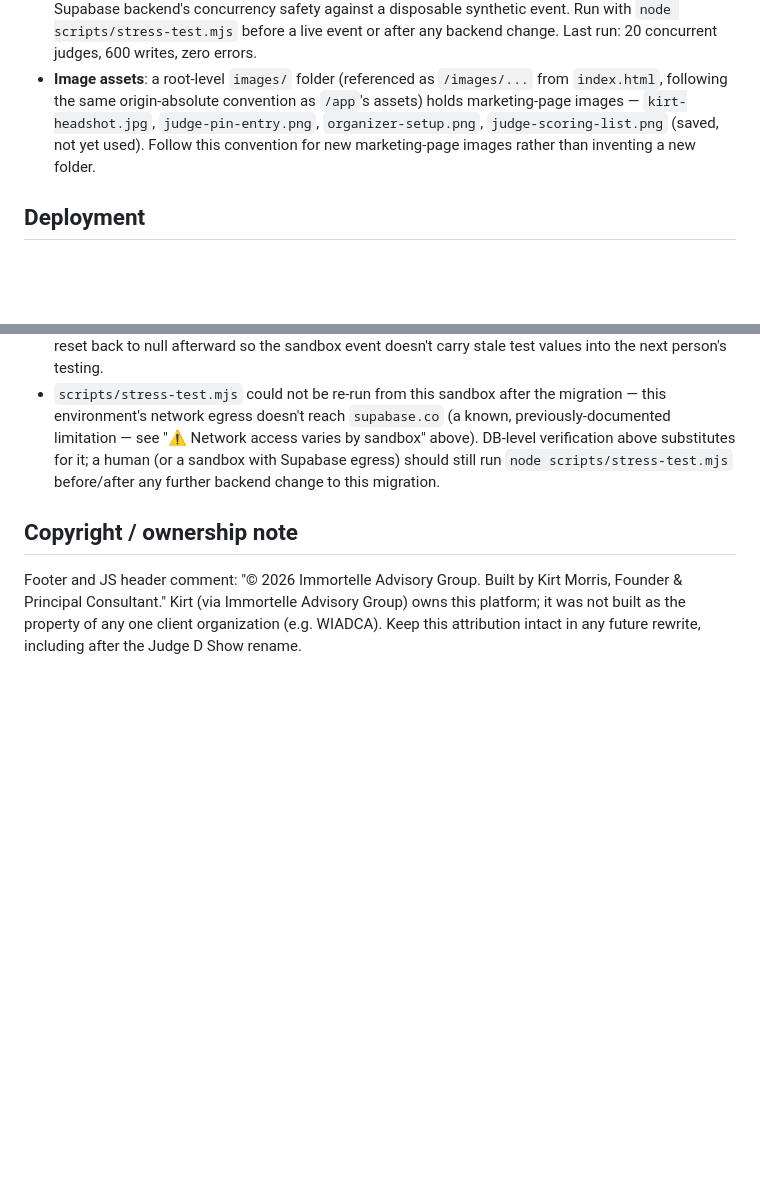
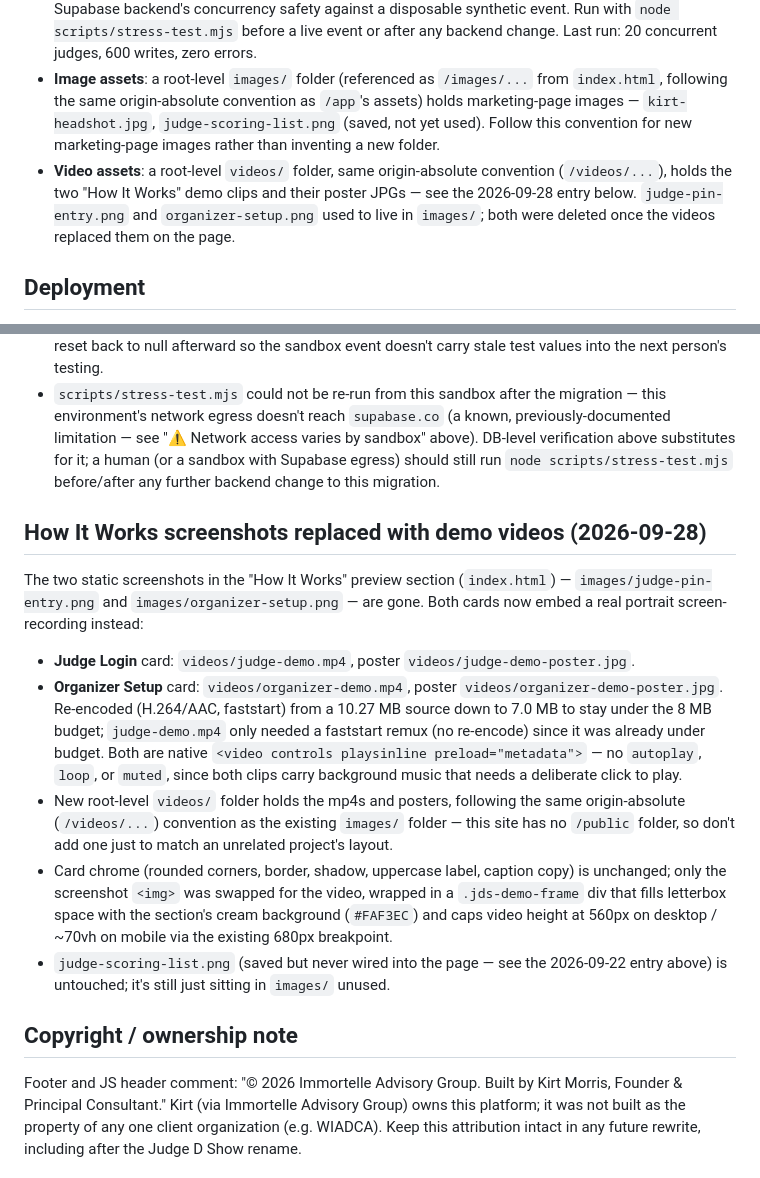
Before and after one commit to kirtonmorris-dev/mas-judging, a Markdown page: CONTEXT.md, 2 parts joined by grey strips. Rendered like a GitHub page; blank space fills up the shorter version.

Commit message:
Update CONTEXT.md for the demo-video replacement
Document the videos/ folder convention and the deleted screenshot PNGs
so the repo's own context notes match what's actually on the page.

Co-Authored-By: Claude Sonnet 5 <noreply@anthropic.com>
Claude-Session: https://claude.ai/code/session_01XBPj6RcpNLpNxpPduPHrVx

```diff
--- a/CONTEXT.md
+++ b/CONTEXT.md
@@ -127,9 +127,14 @@ judging app isn't the first thing a prospect hits:
 - **Image assets**: a root-level `images/` folder (referenced as
   `/images/...` from `index.html`, following the same origin-absolute
   convention as `/app`'s assets) holds marketing-page images —
-  `kirt-headshot.jpg`, `judge-pin-entry.png`, `organizer-setup.png`,
-  `judge-scoring-list.png` (saved, not yet used). Follow this convention
-  for new marketing-page images rather than inventing a new folder.
+  `kirt-headshot.jpg`, `judge-scoring-list.png` (saved, not yet used).
+  Follow this convention for new marketing-page images rather than
+  inventing a new folder.
+- **Video assets**: a root-level `videos/` folder, same origin-absolute
+  convention (`/videos/...`), holds the two "How It Works" demo clips and
+  their poster JPGs — see the 2026-09-28 entry below. `judge-pin-entry.png`
+  and `organizer-setup.png` used to live in `images/`; both were deleted
+  once the videos replaced them on the page.
 
 ## Deployment
 
@@ -967,6 +972,36 @@ real event date/venue instead of a blank write-in line. Migration
   still run `node scripts/stress-test.mjs` before/after any further
   backend change to this migration.
 
+## How It Works screenshots replaced with demo videos (2026-09-28)
+
+The two static screenshots in the "How It Works" preview section
+(`index.html`) — `images/judge-pin-entry.png` and
+`images/organizer-setup.png` — are gone. Both cards now embed a real
+portrait screen-recording instead:
+
+- **Judge Login** card: `videos/judge-demo.mp4`, poster
+  `videos/judge-demo-poster.jpg`.
+- **Organizer Setup** card: `videos/organizer-demo.mp4`, poster
+  `videos/organizer-demo-poster.jpg`. Re-encoded (H.264/AAC, faststart)
+  from a 10.27 MB source down to 7.0 MB to stay under the 8 MB budget;
+  `judge-demo.mp4` only needed a faststart remux (no re-encode) since it
+  was already under budget. Both are native `<video controls playsinline
+  preload="metadata">` — no `autoplay`, `loop`, or `muted`, since both
+  clips carry background music that needs a deliberate click to play.
+- New root-level `videos/` folder holds the mp4s and posters, following
+  the same origin-absolute (`/videos/...`) convention as the existing
+  `images/` folder — this site has no `/public` folder, so don't add one
+  just to match an unrelated project's layout.
+- Card chrome (rounded corners, border, shadow, uppercase label, caption
+  copy) is unchanged; only the screenshot `<img>` was swapped for the
+  video, wrapped in a `.jds-demo-frame` div that fills letterbox space
+  with the section's cream background (`#FAF3EC`) and caps video height
+  at 560px on desktop / ~70vh on mobile via the existing 680px
+  breakpoint.
+- `judge-scoring-list.png` (saved but never wired into the page — see the
+  2026-09-22 entry above) is untouched; it's still just sitting in
+  `images/` unused.
+
 ## Copyright / ownership note
 
 Footer and JS header comment: "© 2026 Immortelle Advisory Group. Built by
```
